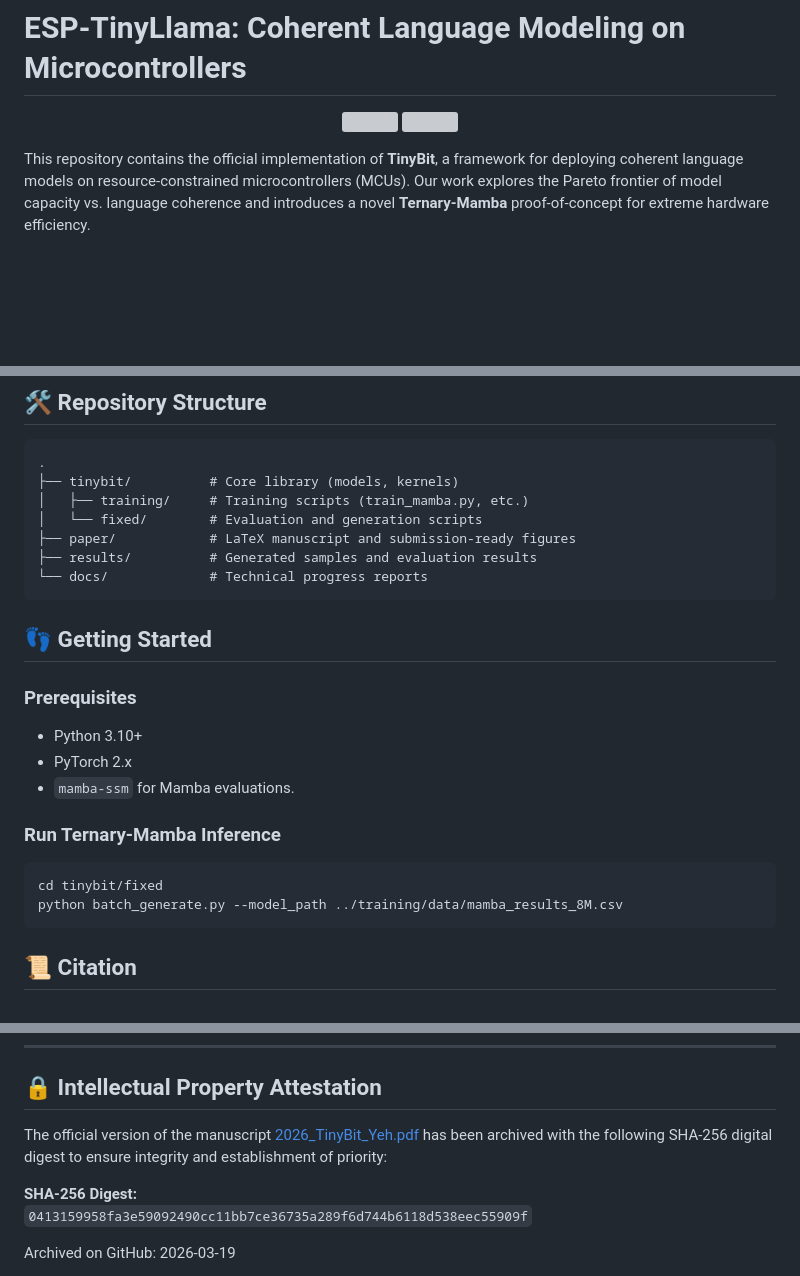
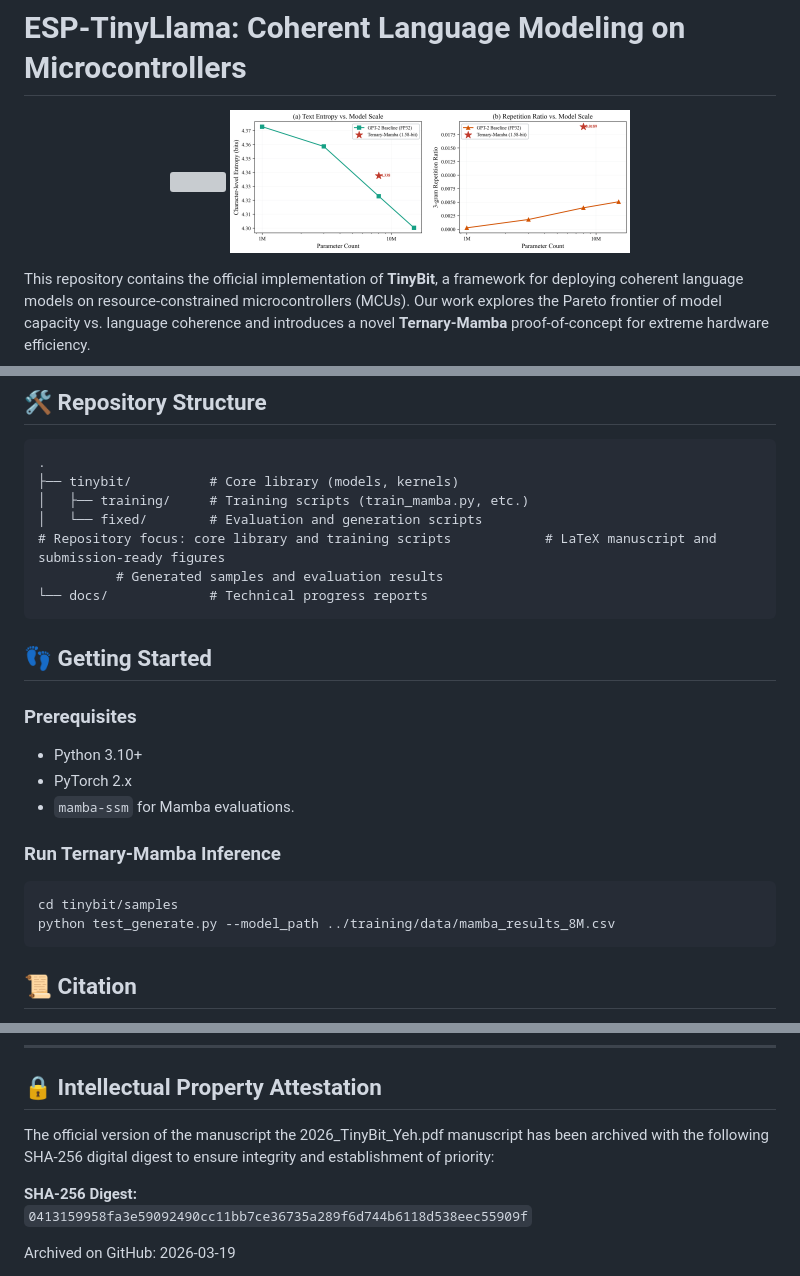
Before and after one commit to samyeh621109/ESP-TinyLlama, a Markdown page: README.md, 3 parts joined by grey strips. GitHub-like rendering; pictures changed too: assets/auto_metrics.png (added); blank space fills up the shorter version; grey boxes are pictures that could not be loaded.

````diff
--- a/README.md
+++ b/README.md
@@ -1,8 +1,8 @@
 # ESP-TinyLlama: Coherent Language Modeling on Microcontrollers
 
 <p align="center">
-  <img src="paper/figures/training_curves_comparison.png" width="400">
-  <img src="paper/figures/auto_metrics.png" width="400">
+  <img src="assets/training_curves_comparison.png" width="400">
+  <img src="assets/auto_metrics.png" width="400">
 </p>
 
 This repository contains the official implementation of **TinyBit**, a framework for deploying coherent language models on resource-constrained microcontrollers (MCUs). Our work explores the Pareto frontier of model capacity vs. language coherence and introduces a novel **Ternary-Mamba** proof-of-concept for extreme hardware efficiency.
@@ -31,8 +31,8 @@ Despite a **20x compression ratio**, Ternary-Mamba 8M outperforms a 3M FP32 mode
 ├── tinybit/          # Core library (models, kernels)
 │   ├── training/     # Training scripts (train_mamba.py, etc.)
 │   └── fixed/        # Evaluation and generation scripts
-├── paper/            # LaTeX manuscript and submission-ready figures
-├── results/          # Generated samples and evaluation results
+# Repository focus: core library and training scripts            # LaTeX manuscript and submission-ready figures
+          # Generated samples and evaluation results
 └── docs/             # Technical progress reports
 ```
 
@@ -45,8 +45,8 @@ Despite a **20x compression ratio**, Ternary-Mamba 8M outperforms a 3M FP32 mode
 
 ### Run Ternary-Mamba Inference
 ```bash
-cd tinybit/fixed
-python batch_generate.py --model_path ../training/data/mamba_results_8M.csv
+cd tinybit/samples
+python test_generate.py --model_path ../training/data/mamba_results_8M.csv
 ```
 
 ## 📜 Citation
@@ -66,7 +66,7 @@ If you find this work useful, please cite our arXiv preprint:
 
 ## 🔒 Intellectual Property Attestation
 
-The official version of the manuscript [2026_TinyBit_Yeh.pdf](paper/2026_TinyBit_Yeh.pdf) has been archived with the following SHA-256 digital digest to ensure integrity and establishment of priority:
+The official version of the manuscript the 2026_TinyBit_Yeh.pdf manuscript has been archived with the following SHA-256 digital digest to ensure integrity and establishment of priority:
 
 **SHA-256 Digest:**
 `0413159958fa3e59092490cc11bb7ce36735a289f6d744b6118d538eec55909f`
````
Also changed, not shown: assets/convergence.png (added), assets/pareto_frontier.png (added), assets/project_summary_viz.png (added).
